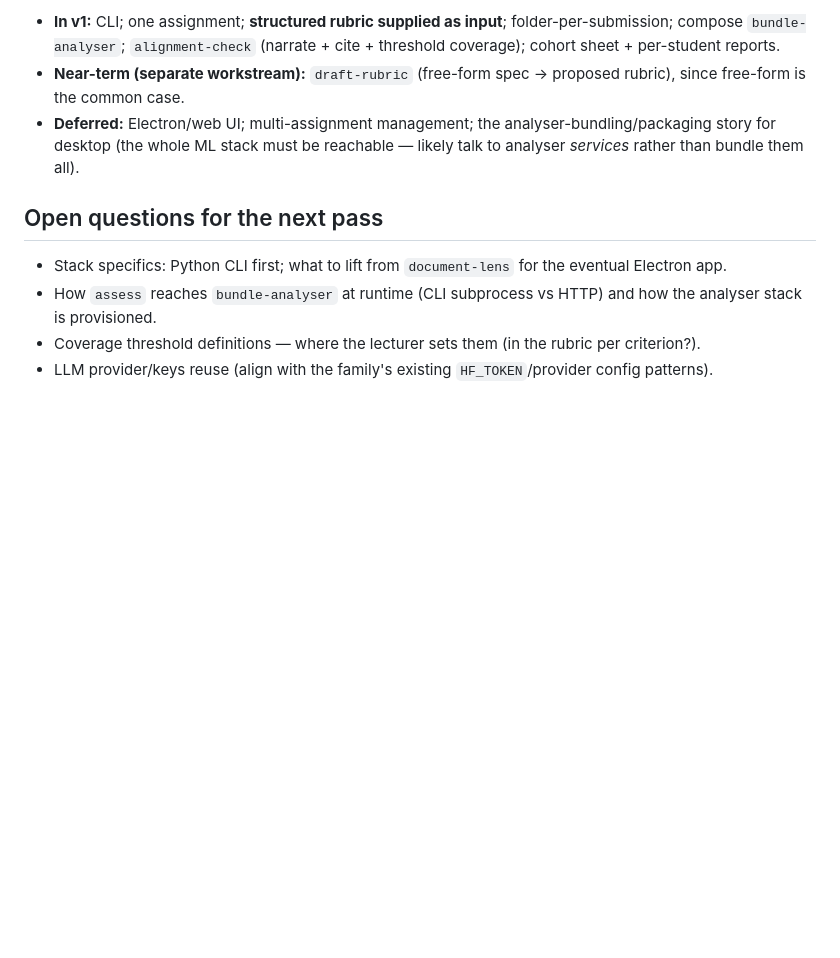
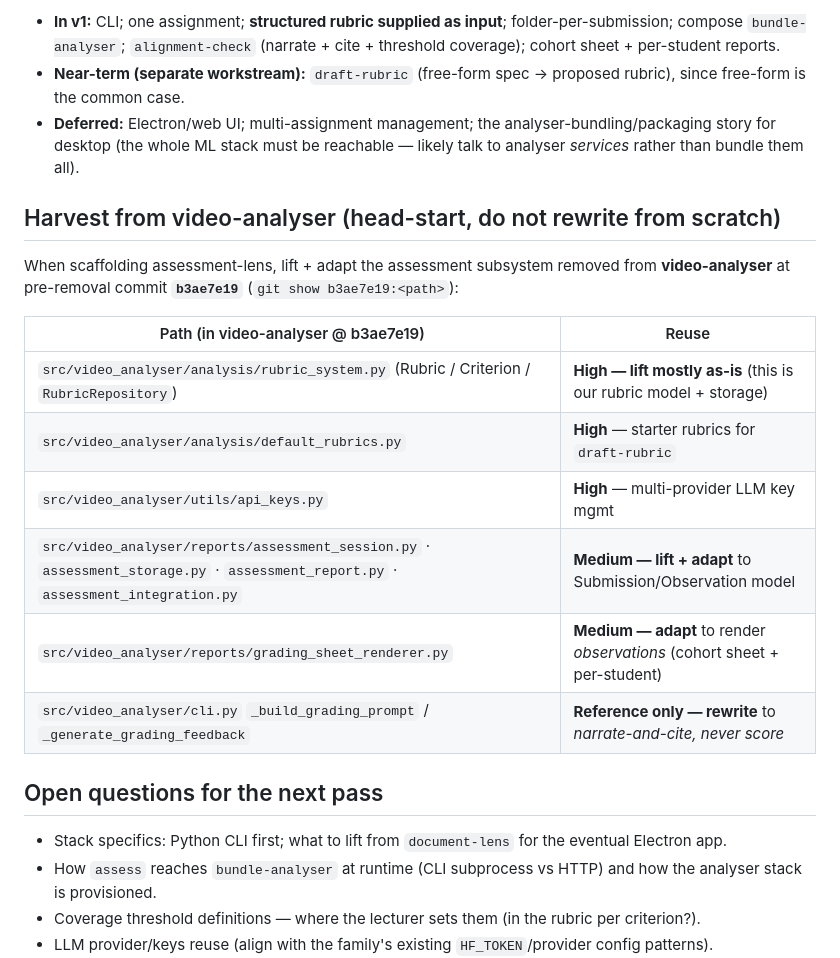
Before and after one commit to michael-borck/lens-analysers, a Markdown page: docs/ASSESSMENT-LENS-SCOPING.md, the part around the change. Rendered like a GitHub page; blank space fills up the shorter version.

Commit message:
docs: record video-analyser assessment-subsystem harvest map (@ b3ae7e19)
Co-Authored-By: Claude Opus 4.8 (1M context) <noreply@anthropic.com>

```diff
--- a/docs/ASSESSMENT-LENS-SCOPING.md
+++ b/docs/ASSESSMENT-LENS-SCOPING.md
@@ -96,6 +96,19 @@ observations:
 - **Near-term (separate workstream):** `draft-rubric` (free-form spec → proposed rubric), since free-form is the common case.
 - **Deferred:** Electron/web UI; multi-assignment management; the analyser-bundling/packaging story for desktop (the whole ML stack must be reachable — likely talk to analyser *services* rather than bundle them all).
 
+## Harvest from video-analyser (head-start, do not rewrite from scratch)
+When scaffolding assessment-lens, lift + adapt the assessment subsystem removed
+from **video-analyser** at pre-removal commit **`b3ae7e19`** (`git show b3ae7e19:<path>`):
+
+| Path (in video-analyser @ b3ae7e19) | Reuse |
+|---|---|
+| `src/video_analyser/analysis/rubric_system.py` (Rubric / Criterion / `RubricRepository`) | **High — lift mostly as-is** (this is our rubric model + storage) |
+| `src/video_analyser/analysis/default_rubrics.py` | **High** — starter rubrics for `draft-rubric` |
+| `src/video_analyser/utils/api_keys.py` | **High** — multi-provider LLM key mgmt |
+| `src/video_analyser/reports/assessment_session.py` · `assessment_storage.py` · `assessment_report.py` · `assessment_integration.py` | **Medium — lift + adapt** to Submission/Observation model |
+| `src/video_analyser/reports/grading_sheet_renderer.py` | **Medium — adapt** to render *observations* (cohort sheet + per-student) |
+| `src/video_analyser/cli.py` `_build_grading_prompt` / `_generate_grading_feedback` | **Reference only — rewrite** to *narrate-and-cite, never score* |
+
 ## Open questions for the next pass
 - Stack specifics: Python CLI first; what to lift from `document-lens` for the eventual Electron app.
 - How `assess` reaches `bundle-analyser` at runtime (CLI subprocess vs HTTP) and how the analyser stack is provisioned.
```
